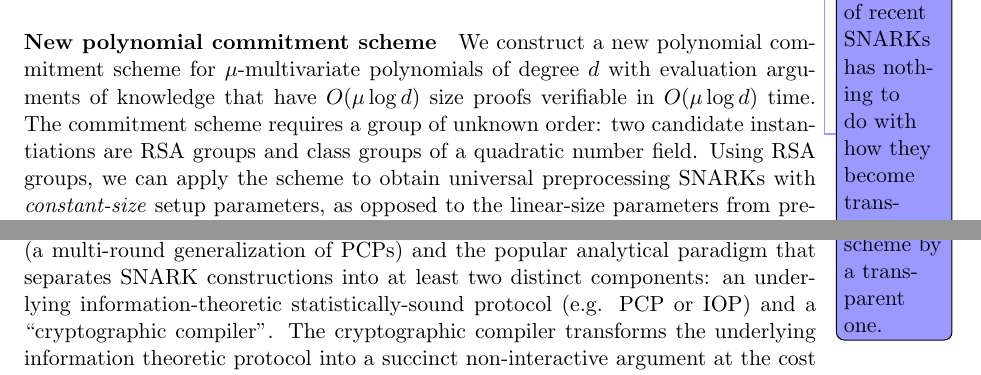
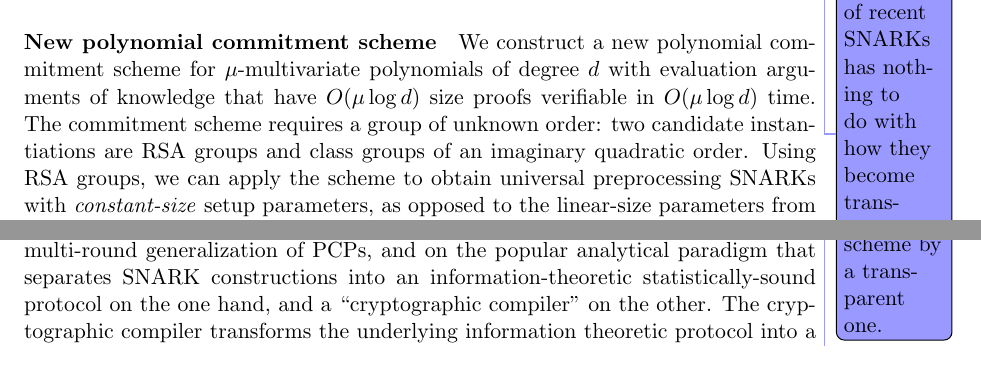
Before and after one commit to bbuenz/darker, a LaTeX paper (polycommit.tex, which reads intro.tex): two parts of page 3 of 39, joined at a grey line, cut so that both start at the same text. Compiled offline with pdfLaTeX.

Commit message:
Update on Overleaf.

```diff
--- a/intro.tex
+++ b/intro.tex
@@ -22,7 +22,7 @@ According to a concrete comparison~\cite{Libra} of proof systems' performance (p
 \subsection{Summary of contributions}
 \alan{The first part of this sentence is wrong (I think). The universality of recent SNARKs has nothing to do with how they become transparent if you replace the polynomial commitment scheme by a transparent one.}Following the observations of the recent universal SNARK constructions~\cite{Plonk, Sonic, Libra}, transparent SNARKs can be built from polynomial commitment schemes that do not require a trusted setup (i.e. transparent polynomial commitments). This observation was also implicit in the recent works (including STARKs) that build transparent SNARKs from multi-round classical PCPs, and specifically interactive oracle proofs of proximity (IOPPs)~\cite{ICALP:BBHR18}. The main technical contribution of our work is thus a new polynomial commitment scheme.
 
-\paragraph{New polynomial commitment scheme} We construct a new polynomial commitment scheme for $\mu$-multivariate polynomials of degree $d$ with evaluation arguments of knowledge that have $O(\mu \log d)$ size proofs verifiable in $O(\mu \log d)$ time. The commitment scheme requires a group of unknown order: two candidate instantiations are RSA groups and class groups of a quadratic number field. Using RSA groups, we can apply the scheme to obtain universal preprocessing SNARKs with \emph{constant-size} setup parameters, as opposed to the linear-size parameters from previous attempts. Using class groups, we obtain the first transparent preprocessing SNARKs with $O(\log d)$ proof size and $O(\log d)$ verification time. %The security of either instantiation relies on concrete falsifiable assumptions that must hold in the group. Well...not quite, as the zk version needs PoKE.
+\paragraph{New polynomial commitment scheme} We construct a new polynomial commitment scheme for $\mu$-multivariate polynomials of degree $d$ with evaluation arguments of knowledge that have $O(\mu \log d)$ size proofs verifiable in $O(\mu \log d)$ time. The commitment scheme requires a group of unknown order: two candidate instantiations are RSA groups and class groups of an imaginary quadratic order. Using RSA groups, we can apply the scheme to obtain universal preprocessing SNARKs with \emph{constant-size} setup parameters, as opposed to the linear-size parameters from previous attempts. Using class groups, we obtain the first transparent preprocessing SNARKs with $O(\log d)$ proof size and $O(\log d)$ verification time. %The security of either instantiation relies on concrete falsifiable assumptions that must hold in the group. Well...not quite, as the zk version needs PoKE.
 
-\paragraph{Polynomial IOP compiler} As a secondary contribution, we present a framework that unifies all existing approaches to constructing SNARKs from polynomial commitments. This framework is based on interactive oracle proofs (IOPs)~\cite{STOC:ReiRotRot16, TCC:BenChiSpo16} (a multi-round generalization of PCPs) and the popular analytical paradigm that separates SNARK constructions into at least two distinct components: an underlying information-theoretic statistically-sound protocol (e.g. PCP or IOP) and a ``cryptographic compiler". The cryptographic compiler transforms the underlying information theoretic protocol into a succinct non-interactive argument at the cost of computational-soundness.
+\paragraph{Polynomial IOP compiler} As a secondary contribution, we present a framework that unifies all\alan{Do we list all of them, or capture an entire list compiled by someone else? If not, we should hedge this statement.} existing approaches to constructing SNARKs from polynomial commitments. This framework is based on interactive oracle proofs (IOPs)~\cite{STOC:ReiRotRot16, TCC:BenChiSpo16}, a multi-round generalization of PCPs, and on the popular analytical paradigm that separates SNARK constructions into an information-theoretic statistically-sound protocol on the one hand, and a ``cryptographic compiler'' on the other. The cryptographic compiler transforms the underlying information theoretic protocol into a succinct argument at the cost of computational-soundness.
 
```
Also changed, not shown: intro.tex (2 more changed lines).
